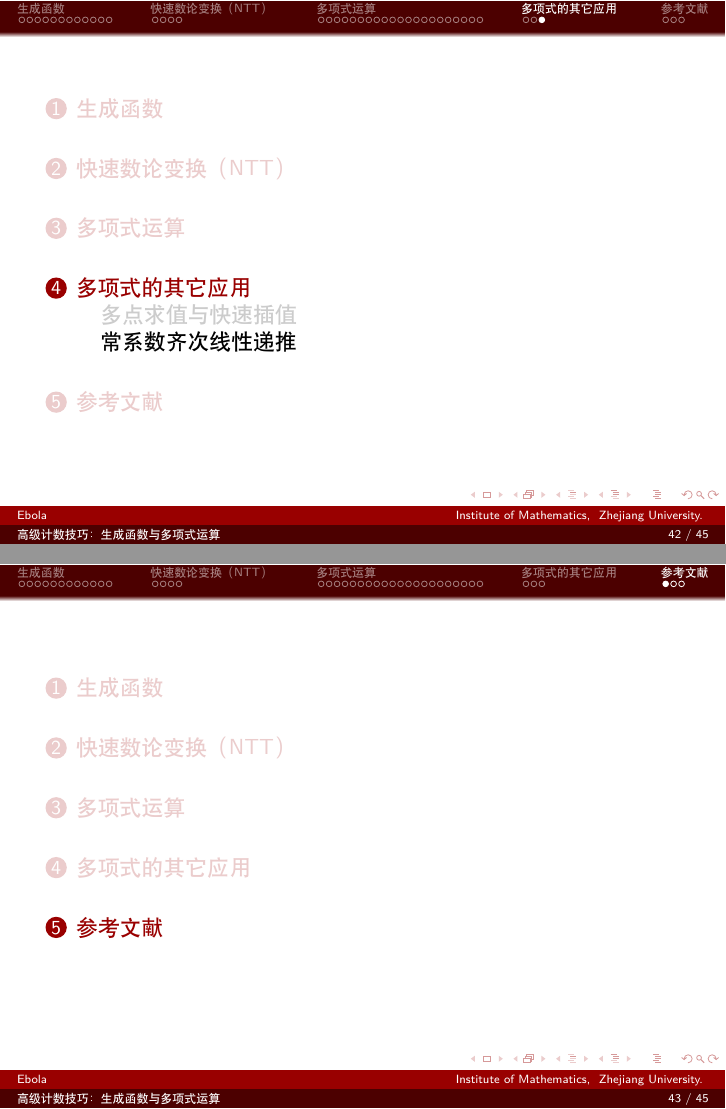
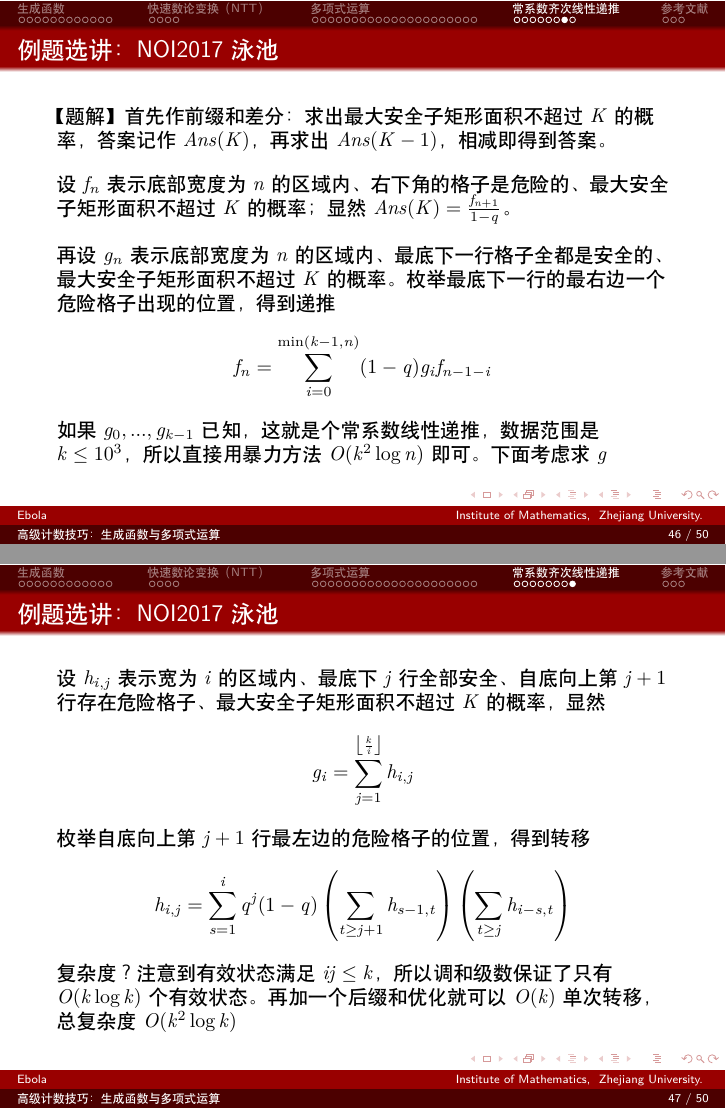
Before and after one commit to EbolaEmperor/An-advanced-lecture-on-OI, LaTeX slides (Lecture 2 - advanced counting technic/slide.tex, which reads Lecture 2 - advanced counting technic/ref.bib): pages 92 and 93 of 95 before the commit and pages 106 and 110 of 113 after it, joined at a grey line. The pictures show the PDF file Lecture 2 - advanced counting technic/slide.pdf that the author committed with the source.

Commit message:
finished lecture 2

```diff
--- a/Lecture 2 - advanced counting technic/ref.bib
+++ b/Lecture 2 - advanced counting technic/ref.bib
@@ -16,6 +16,13 @@ abstract = {Normal 0 false false false Numerical Analysis, Second Edition, is a
   note="(2023, May 18)",
 }
 
+@online{OIwikiLR,
+  author="OI Wiki",
+  title="{常系数线性递推 - OI Wiki}",
+  url="https://oi-wiki.org/math/poly/linear-recurrence/",
+  note="(2023, June 27)",
+}
+
 @online{KarryP7289,
   author="Karry5307",
   title="{题解 P7289 【「EZEC-5」Chasse Neige】}",
--- a/Lecture 2 - advanced counting technic/slide.tex
+++ b/Lecture 2 - advanced counting technic/slide.tex
@@ -654,8 +654,11 @@ void NTT(int *a,bool INTT)
 \end{frame}
 
 
-\section{多项式的其它应用}
+\section{常系数齐次线性递推}
 
-\subsection{多点求值与快速插值}
+\begin{frame}{问题引入}
+    给定$f_1,...,f_k$，以及数列初值$a_1,...,a_k$，数列通项公式为
+    \begin{equation*}
+        a_n=\sum_{i=1}^k f_i a_{n-i}
+    \end{equation*}
 
-\subsection{常系数齐次线性递推}
@@ -661,0 +710,17 @@ void NTT(int *a,bool INTT)
+    \begin{equation*}
+        f(x)=Q(x)p(x)+R(x)
+    \end{equation*}
+
+    其中$R(x)$的次数不超过$k-1$，也就是$R(x)=x^{n-1}\mod p(x)$，不妨记$R(x)=\sum_{i=0}^{k-1} r_i x^i$，\pause 将$M$代入，根据$p(M)=O$，得：
+    \begin{equation*}
+        M^n=f(M)=R(M)=\sum_{i=0}^{k-1} r_i M^i
+    \end{equation*}
+
+    怎么求$r_0,...,r_{k-1}$？
+
+    \vspace{1em}
+    \pause 快速幂取模。把快速幂里的运算全部换成多项式运算即可。当$k$较小时，多项式运算可以暴力实现，复杂度$O(k^2\log n)$；当$k$较大时需要NTT优化，复杂度$O(k\log k\log n)$
+\end{frame}
+
+\begin{frame}{进一步处理}
+    \small
@@ -662,3 +738,49 @@ void NTT(int *a,bool INTT)
+\end{frame}
+
+\begin{frame}{例题选讲：NOI2017 泳池}
+    \small
+    有一个长度为$N$，高度为$1001$的网格图，每一个格子有$q$的概率是安全的，每个格子是否安全是独立事件。
+    \vspace{.5em}
+
+    如果一个子矩形中的所有格子都是安全的，且它的下边界贴着网格下边界，我们就说这个子矩形是安全的。
+    \vspace{.5em}
+
+    求最大安全子矩形面积为$K$的概率。
+    \vspace{.5em}
+
+    $n\leq 10^9$，$K\leq 10^3$，答案对$998244353$取模。
+\end{frame}
+
+\begin{frame}{例题选讲：NOI2017 泳池}
+    \small
+    【题解】首先作前缀和差分：求出最大安全子矩形面积不超过$K$的概率，答案记作$Ans(K)$，再求出$Ans(K-1)$，相减即得到答案。
+    \vspace{1em}
+
+    \pause 设$f_n$表示底部宽度为$n$的区域内、右下角的格子是危险的、最大安全子矩形面积不超过$K$的概率；显然$Ans(K)=\frac{f_{n+1}}{1-q}$。
+    \vspace{1em}
+
+    \pause 再设$g_n$表示底部宽度为$n$的区域内、最底下一行格子全都是安全的、最大安全子矩形面积不超过$K$的概率。\pause 枚举最底下一行的最右边一个危险格子出现的位置，得到递推
+    \begin{equation*}
+        f_n=\sum_{i=0}^{\min(k-1,n)}(1-q)g_i f_{n-1-i}
+    \end{equation*}
+
+    \pause 如果$g_0,...,g_{k-1}$已知，这就是个常系数线性递推，数据范围是$k\leq 10^3$，所以直接用暴力方法$O(k^2\log n)$即可。下面考虑求$g$
+\end{frame}
+
+\begin{frame}{例题选讲：NOI2017 泳池}
+    \small
+    设$h_{i,j}$表示宽为$i$的区域内、最底下$j$行全部安全、自底向上第$j+1$行存在危险格子、最大安全子矩形面积不超过$K$的概率\pause，显然
+    \begin{equation*}
+        g_i=\sum_{j=1}^{\left\lfloor\frac{k}{i}\right\rfloor} h_{i,j}
+    \end{equation*}
+
+    \pause 枚举自底向上第$j+1$行最左边的危险格子的位置，得到转移
+    \begin{equation*}
+        h_{i,j}=\sum_{s=1}^i q^j(1-q) \left(\sum_{t\geq j+1} h_{s-1,t}\right) \left(\sum_{t\geq j} h_{i-s,t}\right)
+    \end{equation*}
+
+    复杂度？\pause 注意到有效状态满足$ij\leq k$，所以调和级数保证了只有$O(k\log k)$个有效状态。再加一个后缀和优化就可以$O(k)$单次转移，总复杂度$O(k^2\log k)$
+\end{frame}
 
 \section{参考文献}
 
```
Also changed, not shown: Lecture 2 - advanced counting technic/slide.pdf, Lecture 2 - advanced counting technic/slide.tex (56 more changed lines).
